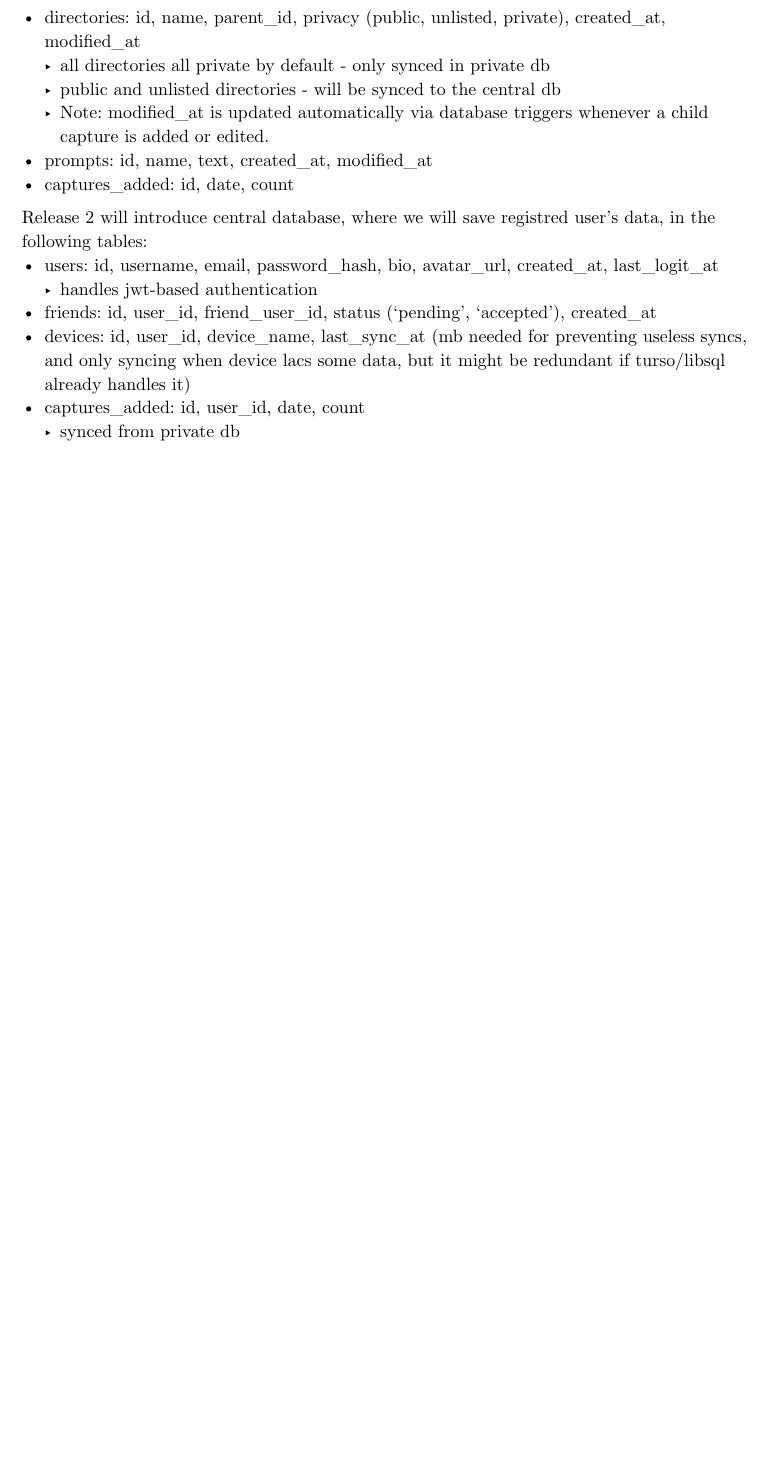
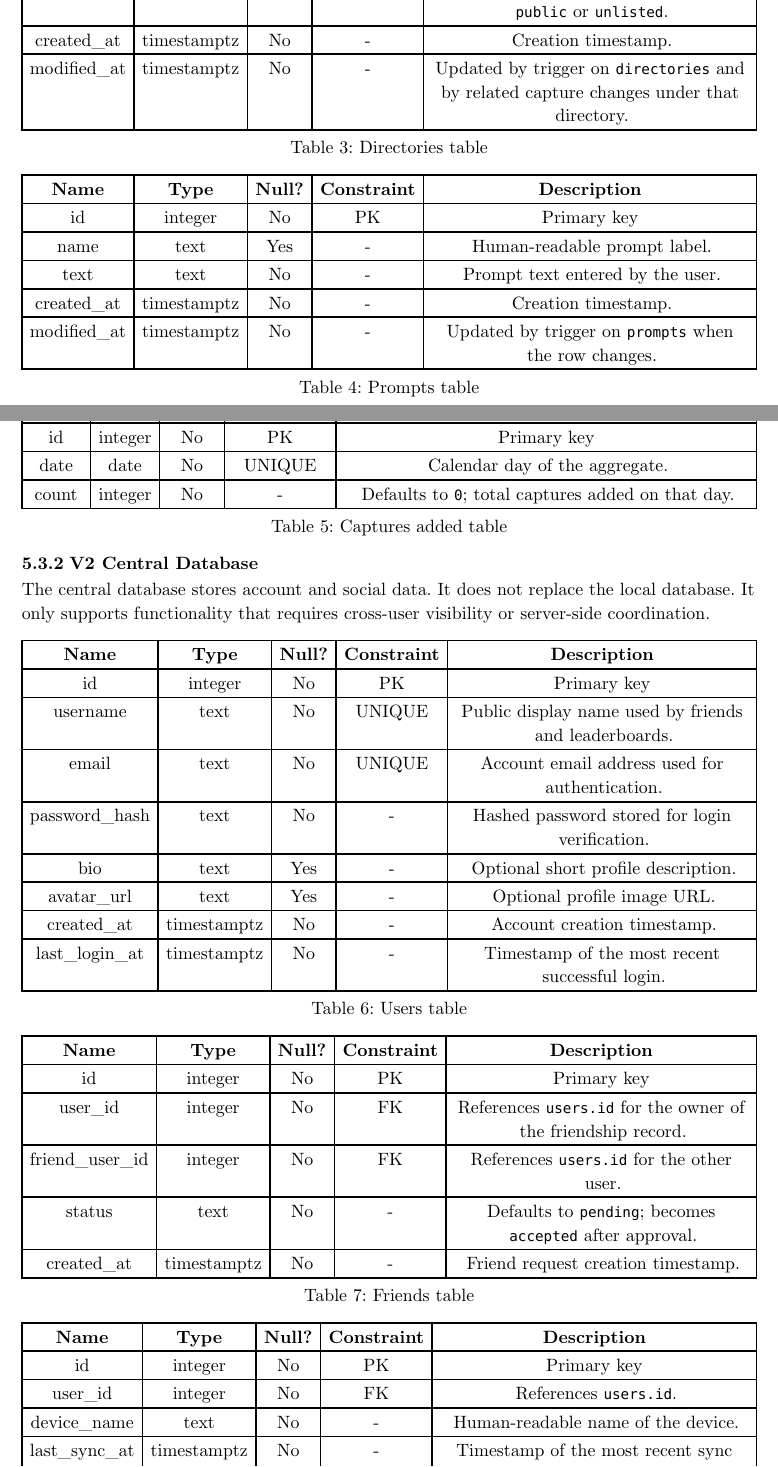
Before and after one commit to Roverp1/dictos, a Typst document (sofware-requirements-specification-ieee-830/main.typ, which reads sofware-requirements-specification-ieee-830/sections/05-appendices.typ): part of page 10 of 10 before the commit and two parts of pages 10 and 11 of 12 after it, the two joined at a grey line, cut at the place of the change, the shorter picture padded with empty space. Compiled offline with Typst 0.15.

Commit message:
feat(05): describe each sql table in appendix 3

```diff
--- a/sofware-requirements-specification-ieee-830/sections/05-appendices.typ
+++ b/sofware-requirements-specification-ieee-830/sections/05-appendices.typ
@@ -141,17 +142,45 @@ The local database stores all core used data and must function without network a
+    ([directory_id], [integer], [No], [FK], [References `directories.id`.]),
+    ([created_at], [timestamptz], [No], [-], [Creation timestamp.]),
+    (
+      [modified_at],
+      [timestamptz],
+      [No],
+      [-],
+      [Updated by trigger on `captures` when the row changes.],
+    ),
   ),
+
   caption: [Captures table],
 )
 
+#figure(
+  sql-table(
+    ([id], [integer], [No], [PK], [Primary key]),
+    ([capture_id], [integer], [No], [FK], [References `captures.id`.]),
+    (
+      [text],
+      [text],
+      [No],
+      [-],
+      [Generated or manually entered definition attached to a capture.],
+    ),
+    ([created_at], [timestamptz], [No], [-], [Creation timestamp.]),
+    (
+      [modified_at],
+      [timestamptz],
+      [No],
+      [-],
+      [Updated by trigger on `definitions` when the row changes.],
+    ),
+  ),
 
-// Physical schema for words, categories, schemas, and prompts.
-SQL tables used in Release 1, where each user will have his own database:
-- captures: id, text, directory_id, source, created_at, modified_at
-- definitions: id, capture_id, text, created_at, modified_at
-- directories: id, name, parent_id, privacy (public, unlisted, private), created_at, modified_at
-  - all directories all private by default - only synced in private db
-  - public and unlisted directories - will be synced to the central db
-  - Note: modified_at is updated automatically via database triggers whenever a child capture is added or edited.
-- prompts: id, name, text, created_at, modified_at
-- captures_added: id, date, count
-// might need sync_metadata table
+  caption: [Definitions table],
+)
 
+#figure(
+  sql-table(
+    ([id], [integer], [No], [PK], [Primary key]),
+    (
+      [name],
+      [text],
+      [No],
@@ -158,11 +199,159 @@ SQL tables used in Release 1, where each user will have his own database:
+      [text],
+      [No],
+      [-],
+      [Defaults to `private`; controls whether the directory may later be shared as `public` or `unlisted`.],
+    ),
+    ([created_at], [timestamptz], [No], [-], [Creation timestamp.]),
+    (
+      [modified_at],
+      [timestamptz],
+      [No],
+      [-],
+      [Updated by trigger on `directories` and by related capture changes under that directory.],
+    ),
+  ),
 
-Release 2 will introduce central database, where we will save registred user's data, in the following tables:
-- users: id, username, email, password_hash, bio, avatar_url, created_at, last_logit_at
-  - handles jwt-based authentication
-- friends: id, user_id, friend_user_id, status ('pending', 'accepted'), created_at
-- devices: id, user_id, device_name, last_sync_at (mb needed for preventing useless syncs, and only syncing when device lacs some data, but it might be redundant if turso/libsql already handles it)
-- captures_added: id, user_id, date, count
-  - synced from private db
+  caption: [Directories table],
+)
 
-// == Appendix IV: TUI Wireframes
-// Draft layout of the terminal interface.
+#figure(
+  sql-table(
+    ([id], [integer], [No], [PK], [Primary key]),
+    ([name], [text], [Yes], [-], [Human-readable prompt label.]),
+    ([text], [text], [No], [-], [Prompt text entered by the user.]),
+    ([created_at], [timestamptz], [No], [-], [Creation timestamp.]),
+    (
+      [modified_at],
+      [timestamptz],
+      [No],
+      [-],
+      [Updated by trigger on `prompts` when the row changes.],
+    ),
+  ),
+
+  caption: [Prompts table],
+)
+
+#figure(
+  sql-table(
+    ([id], [integer], [No], [PK], [Primary key]),
+    ([date], [date], [No], [UNIQUE], [Calendar day of the aggregate.]),
+    (
+      [count],
+      [integer],
+      [No],
+      [-],
+      [Defaults to `0`; total captures added on that day.],
+    ),
+  ),
+
+  caption: [Captures added table],
+)
+
+=== V2 Central Database
+
+The central database stores account and social data. It does not replace the local database. It only supports functionality that requires cross-user visibility or server-side coordination.
+
+#figure(
+  sql-table(
+    ([id], [integer], [No], [PK], [Primary key]),
+    (
+      [username],
+      [text],
+      [No],
+      [UNIQUE],
+      [Public display name used by friends and leaderboards.],
+    ),
+    (
+      [email],
+      [text],
+      [No],
+      [UNIQUE],
+      [Account email address used for authentication.],
+    ),
+    (
+      [password_hash],
+      [text],
+      [No],
+      [-],
+      [Hashed password stored for login verification.],
+    ),
+    ([bio], [text], [Yes], [-], [Optional short profile description.]),
+    ([avatar_url], [text], [Yes], [-], [Optional profile image URL.]),
+    ([created_at], [timestamptz], [No], [-], [Account creation timestamp.]),
+    (
+      [last_login_at],
+      [timestamptz],
+      [No],
+      [-],
+      [Timestamp of the most recent successful login.],
+    ),
+  ),
+
+  caption: [Users table],
+)
+
+#figure(
+  sql-table(
+    ([id], [integer], [No], [PK], [Primary key]),
+    (
+      [user_id],
+      [integer],
+      [No],
+      [FK],
+      [References `users.id` for the owner of the friendship record.],
+    ),
+    (
+      [friend_user_id],
+      [integer],
+      [No],
+      [FK],
+      [References `users.id` for the other user.],
+    ),
+    (
+      [status],
+      [text],
+      [No],
+      [-],
+      [Defaults to `pending`; becomes `accepted` after approval.],
+    ),
+    (
+      [created_at],
+      [timestamptz],
+      [No],
+      [-],
+      [Friend request creation timestamp.],
+    ),
+  ),
+
+  caption: [Friends table],
+)
+
+#figure(
+  sql-table(
+    ([id], [integer], [No], [PK], [Primary key]),
+    ([user_id], [integer], [No], [FK], [References `users.id`.]),
+    ([device_name], [text], [No], [-], [Human-readable name of the device.]),
+    (
+      [last_sync_at],
+      [timestamptz],
+      [No],
+      [-],
+      [Timestamp of the most recent sync from this device.],
+    ),
+  ),
+
+  caption: [Devices table],
+)
+
+#figure(
+  sql-table(
+    ([id], [integer], [No], [PK], [Primary key]),
+    ([user_id], [integer], [No], [FK], [References `users.id`.]),
+    ([date], [date], [No], [UNIQUE], [Calendar day of the aggregate.]),
+    (
+      [count],
+      [integer],
+      [No],
+      [-],
+      [Defaults to `0`; total captures added for the given day.],
```
Also changed, not shown: sofware-requirements-specification-ieee-830/sections/05-appendices.typ (42 more changed lines).
